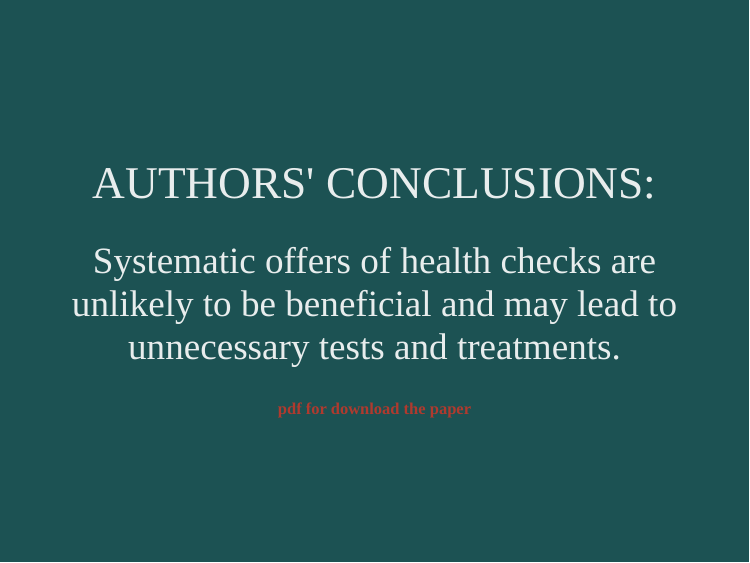
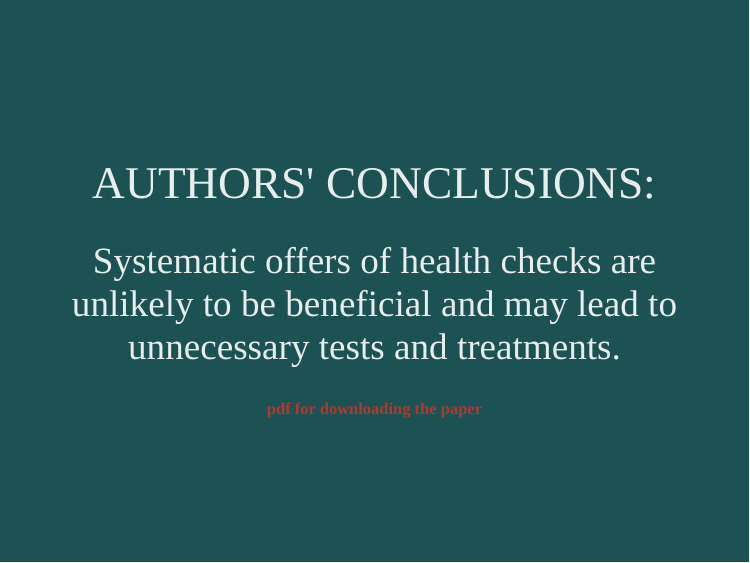
Before and after one commit to winterwang/seminar_2019_meta, an R Markdown document (index.Rmd): page 41 of 42. The pictures show the slides in the output file index.html that the author committed with the source; the slides are laid out offline by our stand-in for remark.js, each with all of its steps uncovered, in fonts that may differ from those the slides ask for, and without slide numbers, shadows or browser add-ons.

Commit message:
link fixed

```diff
--- a/index.Rmd
+++ b/index.Rmd
@@ -448,7 +448,7 @@ class: middle, inverse, center
 --
 ## Systematic offers of health checks are unlikely to be beneficial and may lead to unnecessary tests and treatments.
 
-[**pdf for download the paper**](link)
+[**pdf for downloading the paper**](https://github.com/winterwang/seminar_2019_meta/raw/gh-pages/Krogsb-ll_et_al-2019-Cochrane_Database_of_Systematic_Reviews.pdf)
 
 
 ---
```
Also changed, not shown: index.html.
